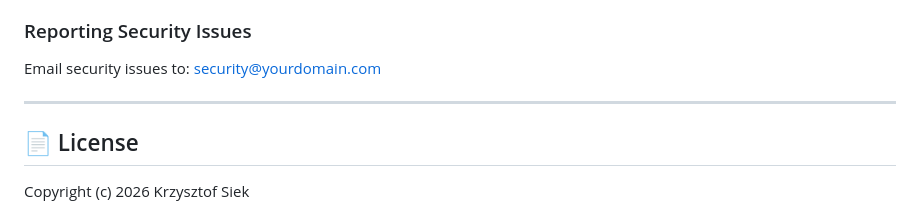
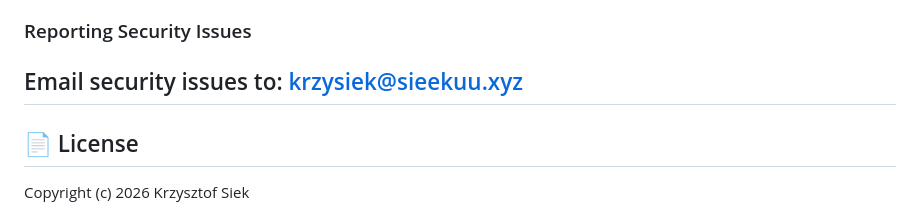
Before and after one commit to sieekuu/nexus-iaas, a Markdown page: README.md, the part around the change. Drawn GitHub-style.

Commit message:
Update README.md with new content

```diff
--- a/README.md
+++ b/README.md
@@ -592,8 +592,7 @@ php scripts/worker.php
 
 ### Reporting Security Issues
 
-Email security issues to: security@yourdomain.com
-
+Email security issues to: krzysiek@sieekuu.xyz
 ---
 
 ## 📄 License
```
